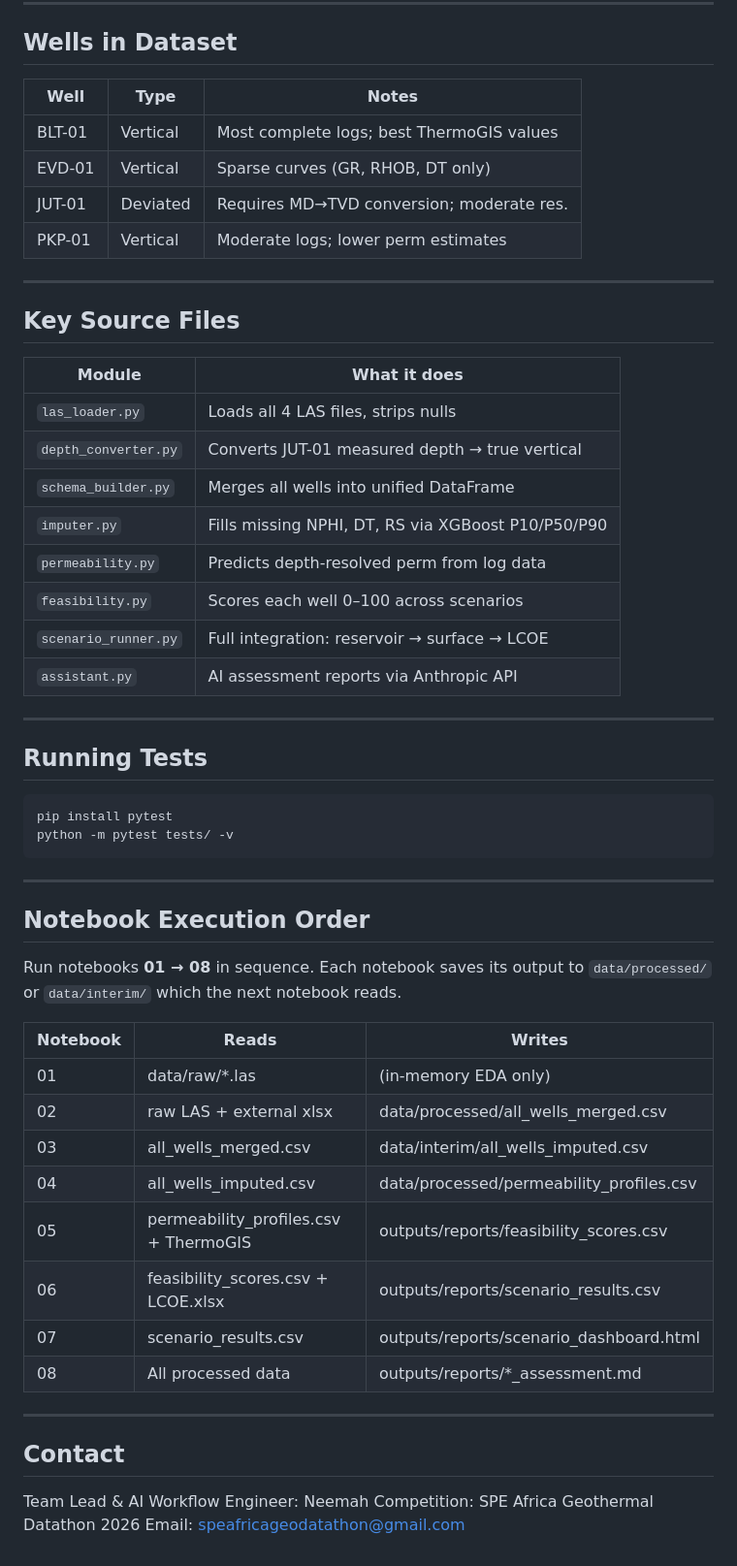
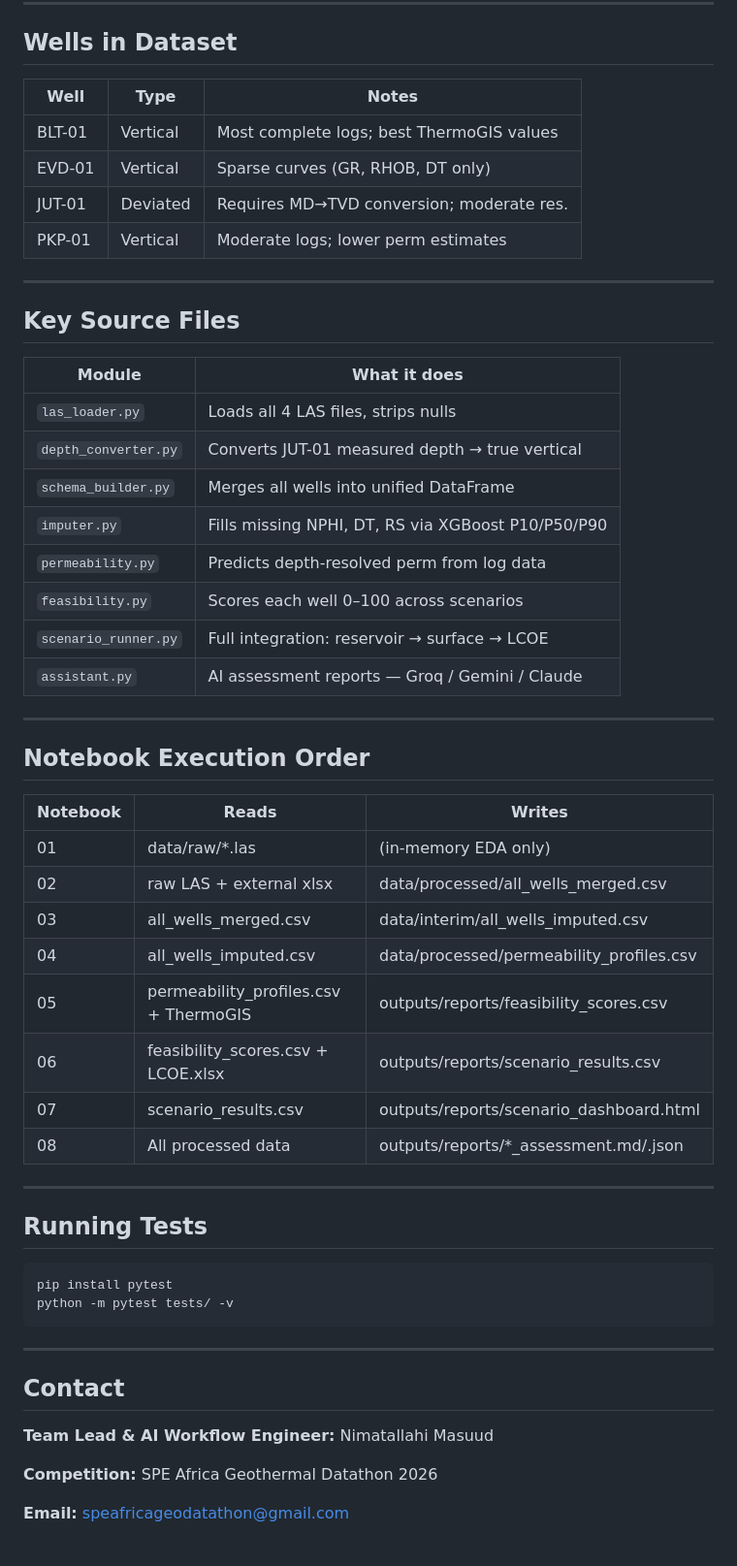
Before and after one commit to NimahMasuud/agd2026-geothermal-ai, a Markdown page: README.md, the part around one of its changes. Shown at 97% size. GitHub-like rendering.

```diff
--- a/README.md
+++ b/README.md
@@ -84,27 +180,42 @@ agd2026-team/
 
 ## Wells in Dataset
 
-| Well    | Type     | Notes                                     |
-|---------|----------|-------------------------------------------|
-| BLT-01  | Vertical | Most complete logs; best ThermoGIS values |
-| EVD-01  | Vertical | Sparse curves (GR, RHOB, DT only)         |
-| JUT-01  | Deviated | Requires MD→TVD conversion; moderate res. |
-| PKP-01  | Vertical | Moderate logs; lower perm estimates       |
+| Well   | Type     | Notes                                     |
+|--------|----------|-------------------------------------------|
+| BLT-01 | Vertical | Most complete logs; best ThermoGIS values |
+| EVD-01 | Vertical | Sparse curves (GR, RHOB, DT only)         |
+| JUT-01 | Deviated | Requires MD→TVD conversion; moderate res. |
+| PKP-01 | Vertical | Moderate logs; lower perm estimates       |
 
 ---
 
 ## Key Source Files
 
-| Module               | What it does                                      |
-|----------------------|---------------------------------------------------|
-| `las_loader.py`      | Loads all 4 LAS files, strips nulls               |
-| `depth_converter.py` | Converts JUT-01 measured depth → true vertical    |
-| `schema_builder.py`  | Merges all wells into unified DataFrame           |
-| `imputer.py`         | Fills missing NPHI, DT, RS via XGBoost P10/P50/P90|
-| `permeability.py`    | Predicts depth-resolved perm from log data        |
-| `feasibility.py`     | Scores each well 0–100 across scenarios           |
-| `scenario_runner.py` | Full integration: reservoir → surface → LCOE      |
-| `assistant.py`       | AI assessment reports via Anthropic API           |
+| Module               | What it does                                        |
+|----------------------|-----------------------------------------------------|
+| `las_loader.py`      | Loads all 4 LAS files, strips nulls                 |
+| `depth_converter.py` | Converts JUT-01 measured depth → true vertical      |
+| `schema_builder.py`  | Merges all wells into unified DataFrame             |
+| `imputer.py`         | Fills missing NPHI, DT, RS via XGBoost P10/P50/P90  |
+| `permeability.py`    | Predicts depth-resolved perm from log data          |
+| `feasibility.py`     | Scores each well 0–100 across scenarios             |
+| `scenario_runner.py` | Full integration: reservoir → surface → LCOE        |
+| `assistant.py`       | AI assessment reports — Groq / Gemini / Claude      |
+
+---
+
+## Notebook Execution Order
+
+| Notebook | Reads | Writes |
+|----------|-------|--------|
+| 01 | data/raw/*.las | (in-memory EDA only) |
+| 02 | raw LAS + external xlsx | data/processed/all_wells_merged.csv |
+| 03 | all_wells_merged.csv | data/interim/all_wells_imputed.csv |
+| 04 | all_wells_imputed.csv | data/processed/permeability_profiles.csv |
+| 05 | permeability_profiles.csv + ThermoGIS | outputs/reports/feasibility_scores.csv |
+| 06 | feasibility_scores.csv + LCOE.xlsx | outputs/reports/scenario_results.csv |
+| 07 | scenario_results.csv | outputs/reports/scenario_dashboard.html |
+| 08 | All processed data | outputs/reports/*_assessment.md/.json |
 
 ---
 
@@ -117,25 +228,10 @@ python -m pytest tests/ -v
 
 ---
 
-## Notebook Execution Order
+## Contact
 
-Run notebooks **01 → 08** in sequence. Each notebook saves its output to
-`data/processed/` or `data/interim/` which the next notebook reads.
+**Team Lead & AI Workflow Engineer:** Nimatallahi Masuud
 
-| Notebook | Reads                          | Writes                              |
-|----------|--------------------------------|-------------------------------------|
-| 01       | data/raw/*.las                 | (in-memory EDA only)                |
-| 02       | raw LAS + external xlsx        | data/processed/all_wells_merged.csv |
-| 03       | all_wells_merged.csv           | data/interim/all_wells_imputed.csv  |
-| 04       | all_wells_imputed.csv          | data/processed/permeability_profiles.csv |
-| 05       | permeability_profiles.csv + ThermoGIS | outputs/reports/feasibility_scores.csv |
-| 06       | feasibility_scores.csv + LCOE.xlsx | outputs/reports/scenario_results.csv |
-| 07       | scenario_results.csv           | outputs/reports/scenario_dashboard.html |
-| 08       | All processed data             | outputs/reports/*_assessment.md     |
+**Competition:** SPE Africa Geothermal Datathon 2026
 
----
-
-## Contact
-Team Lead & AI Workflow Engineer: Neemah
-Competition: SPE Africa Geothermal Datathon 2026
-Email: speafricageodatathon@gmail.com
+**Email:** speafricageodatathon@gmail.com
```
Also changed, not shown: other parts of README.md (+106 -10 lines).
